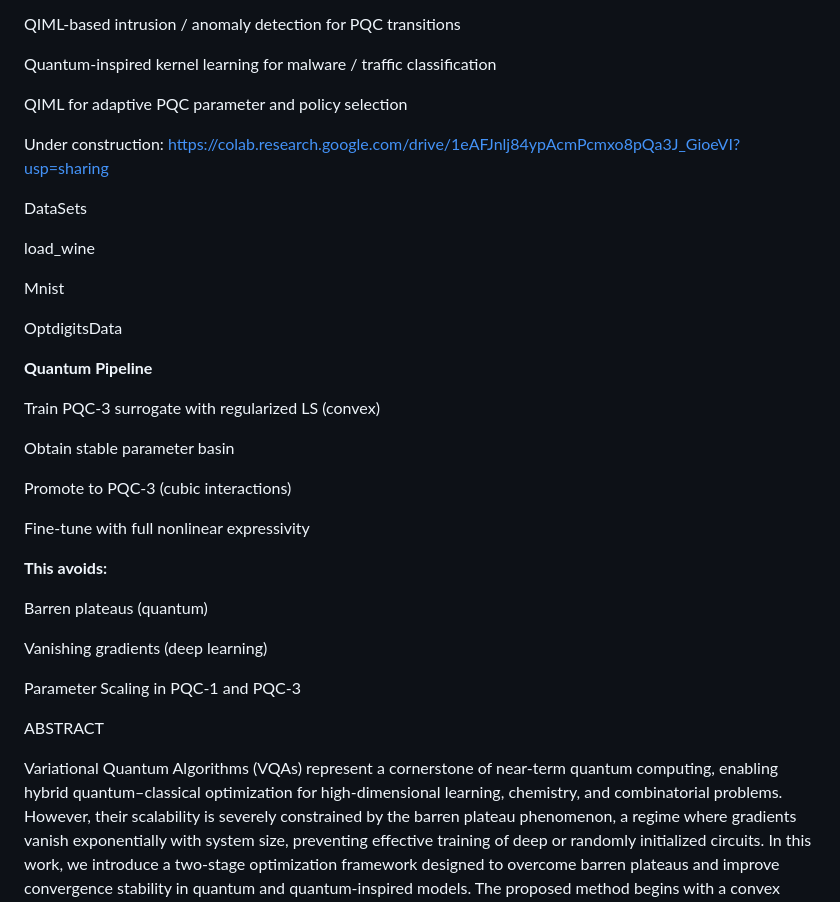
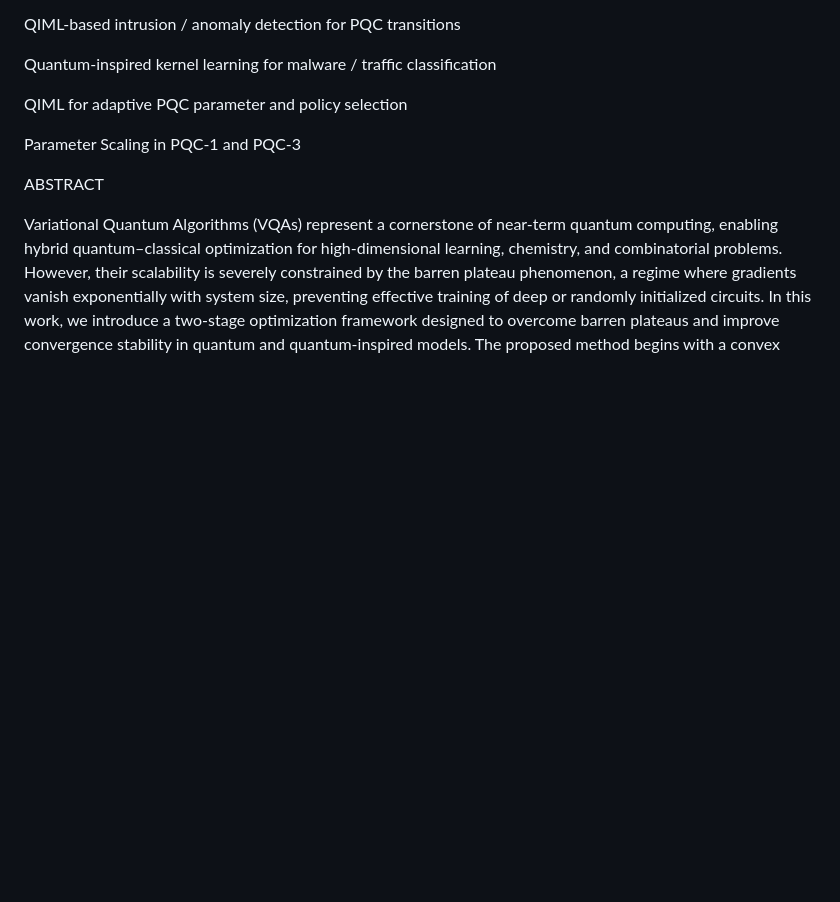
Before and after one commit to boabangf/Variational-Quantum-Algorithms-Quantum-Machine-Learning, a Markdown page: README.md, the part around the change. GitHub-like rendering; blank space fills up the shorter version.

```diff
--- a/README.md
+++ b/README.md
@@ -16,31 +16,7 @@ Quantum-inspired kernel learning for malware / traffic classification
 QIML for adaptive PQC parameter and policy selection
 
 
-Under construction: https://colab.research.google.com/drive/1eAFJnlj84ypAcmPcmxo8pQa3J_GioeVI?usp=sharing
 
-DataSets
-
-load_wine
-
-Mnist
-
-OptdigitsData
-
-**Quantum Pipeline**
-
-Train PQC-3 surrogate with regularized LS (convex)
-
-Obtain stable parameter basin
-
-Promote to PQC-3 (cubic interactions)
-
-Fine-tune with full nonlinear expressivity
-
-**This avoids:**
-
-Barren plateaus (quantum)
-
-Vanishing gradients (deep learning)
 
 Parameter Scaling in PQC-1 and PQC-3
 
```
